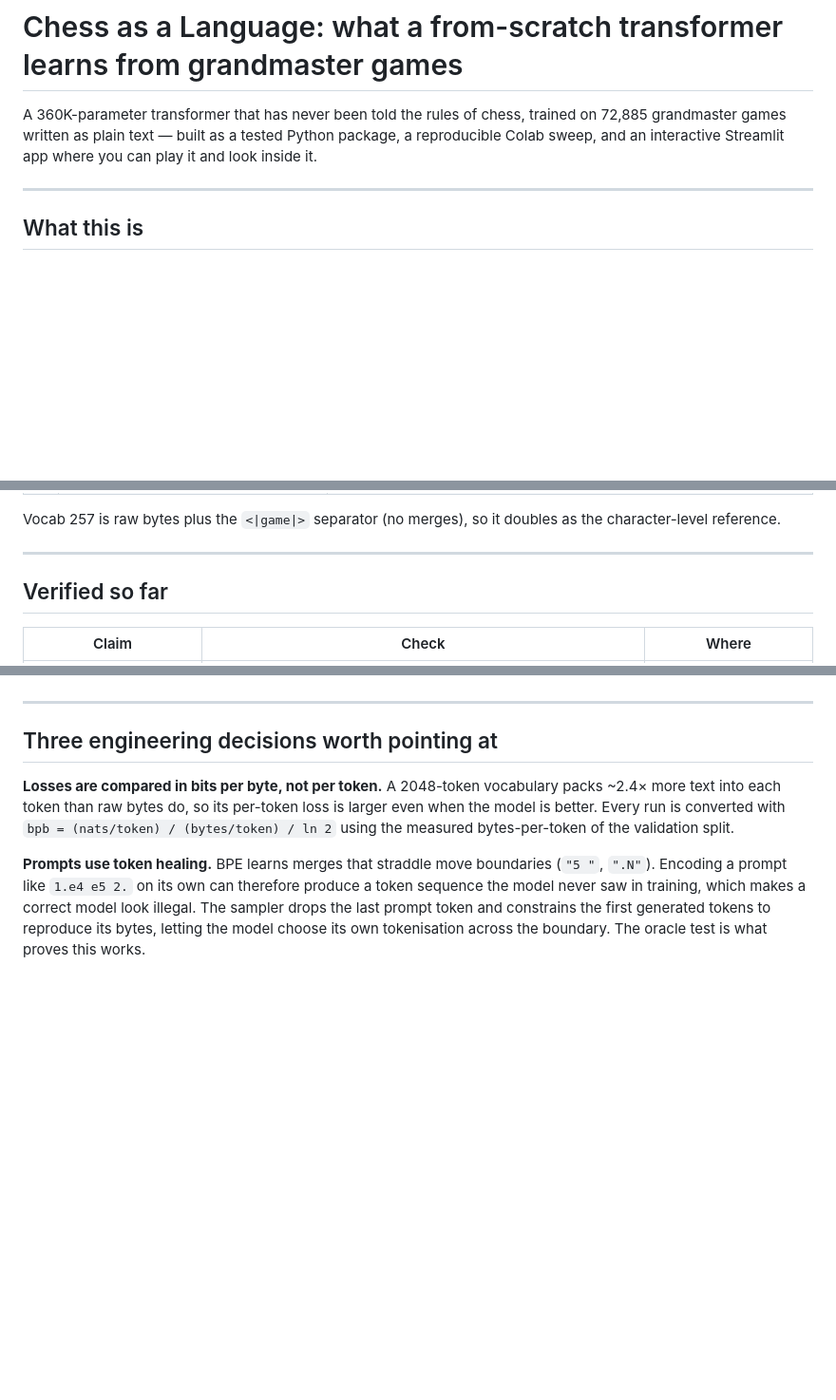
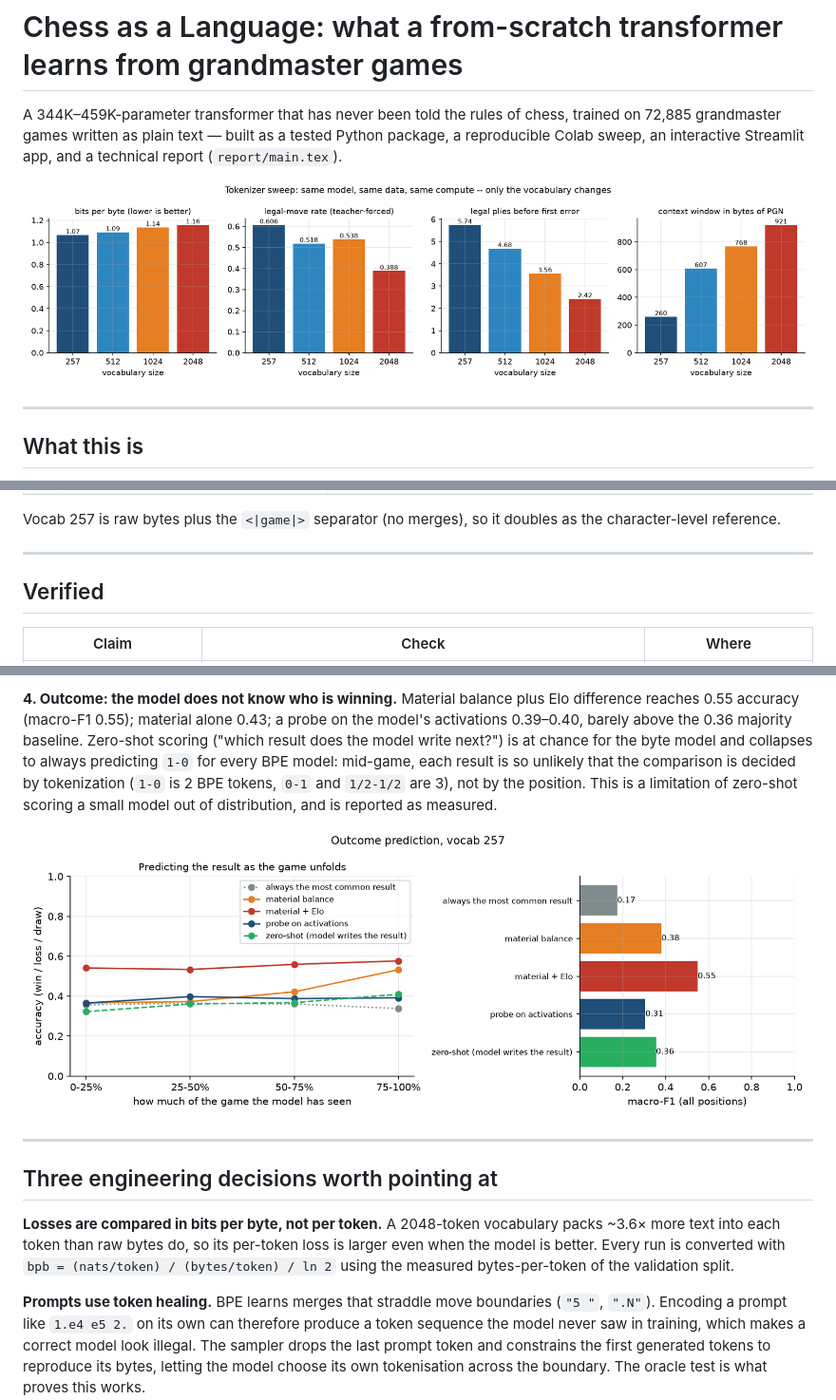
Before and after one commit to moon-silence/chess-transformer, a Markdown page: README.md, 3 parts joined by grey strips. Shown at 95% size. Rendered like a GitHub page; pictures changed too: figures/fig2_sweep_summary.png, figures/fig5_outcome_prediction.png; blank space fills up the shorter version.

```diff
--- a/README.md
+++ b/README.md
@@ -1,9 +1,11 @@
 # Chess as a Language: what a from-scratch transformer learns from grandmaster games
 
-A 360K-parameter transformer that has never been told the rules of chess, trained on 72,885
-grandmaster games written as plain text — built as a tested Python package, a reproducible
-Colab sweep, and an interactive Streamlit app where you can play it and look inside it.
+A 344K–459K-parameter transformer that has never been told the rules of chess, trained on
+72,885 grandmaster games written as plain text — built as a tested Python package, a reproducible
+Colab sweep, an interactive Streamlit app, and a technical report (`report/main.tex`).
 
+
+![Tokenizer sweep](figures/fig2_sweep_summary.png)
 
 ---
 
@@ -33,7 +35,7 @@ character-level reference.
 
 ---
 
-## Verified so far
+## Verified
 
 | Claim | Check | Where |
 |---|---|---|
@@ -57,9 +88,18 @@ signal: board accuracy 0.72 for the trained model vs. 0.66 untrained and 0.63 ma
+**4. Outcome: the model does not know who is winning.** Material balance plus Elo difference
+reaches 0.55 accuracy (macro-F1 0.55); material alone 0.43; a probe on the model's activations
+0.39–0.40, barely above the 0.36 majority baseline. Zero-shot scoring ("which result does the
+model write next?") is at chance for the byte model and collapses to always predicting `1-0` for
+every BPE model: mid-game, each result is so unlikely that the comparison is decided by
+tokenization (`1-0` is 2 BPE tokens, `0-1` and `1/2-1/2` are 3), not by the position. This is a
+limitation of zero-shot scoring a small model out of distribution, and is reported as measured.
+
+![Outcome prediction](figures/fig5_outcome_prediction.png)
 
 ---
 
 ## Three engineering decisions worth pointing at
 
-**Losses are compared in bits per byte, not per token.** A 2048-token vocabulary packs ~2.4×
+**Losses are compared in bits per byte, not per token.** A 2048-token vocabulary packs ~3.6×
 more text into each token than raw bytes do, so its per-token loss is larger even when the model
 is better. Every run is converted with `bpb = (nats/token) / (bytes/token) / ln 2` using the
 measured bytes-per-token of the validation split.
```
Also changed, not shown: other parts of README.md (+34 -4 lines), figures/fig1_learning_curves_bpb.png, figures/fig3_legal_by_phase.png, figures/fig4_board_probe_by_layer.png, figures/fig6_square_accuracy.png, 3 other files.
